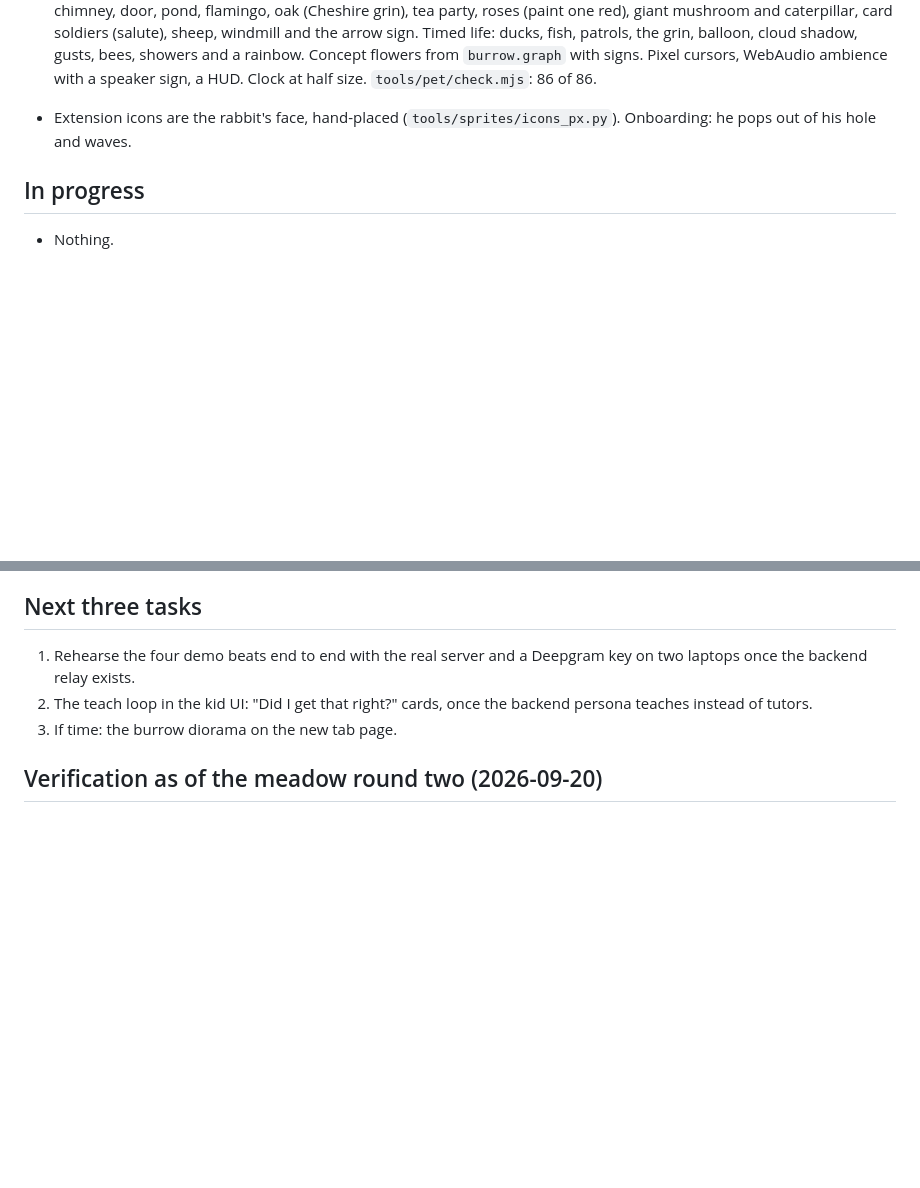
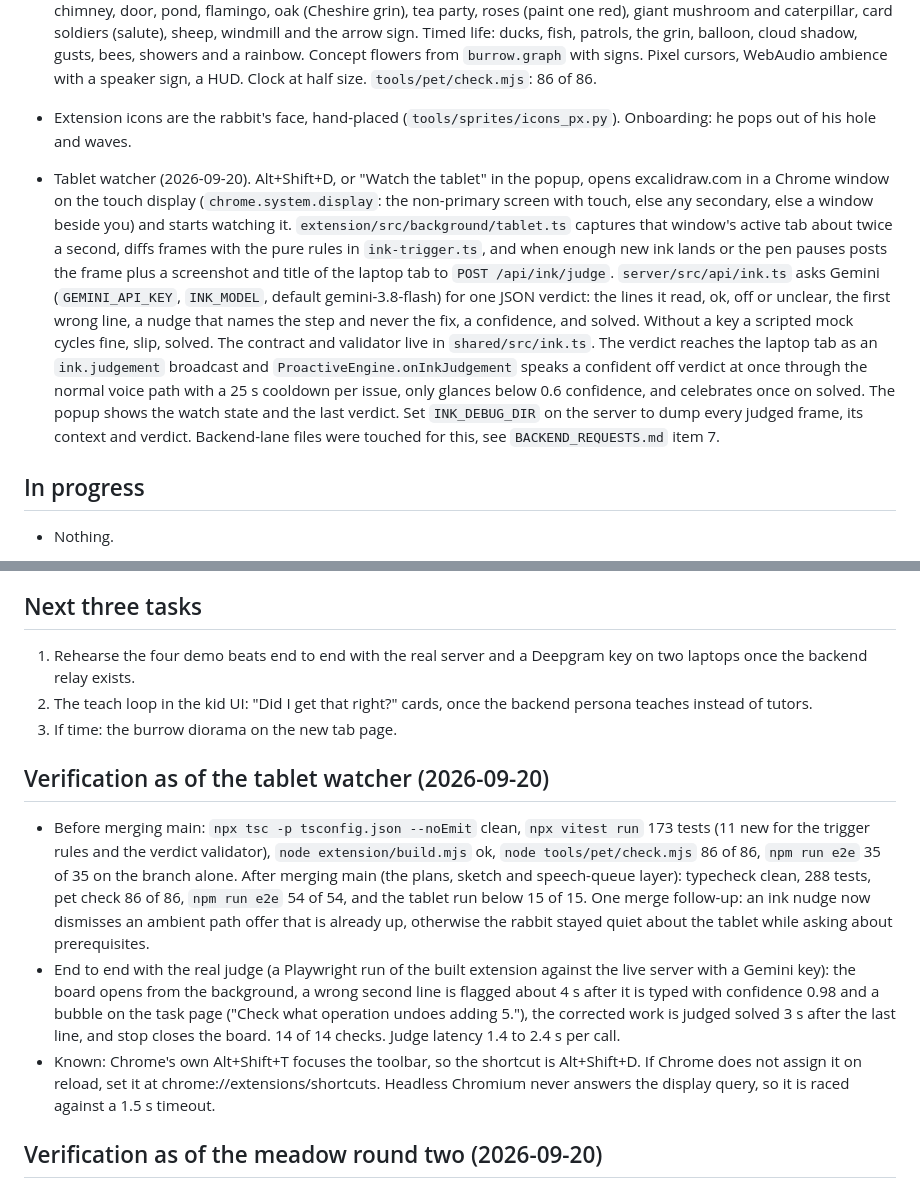
Before and after one commit to jerryjlwang/Burrow, a Markdown page: docs/frontend/STATUS.md, 2 parts joined by grey strips. GitHub-like rendering; blank space fills up the shorter version.

Commit message:
Status: tablet watcher verification before and after merging main

```diff
--- a/docs/frontend/STATUS.md
+++ b/docs/frontend/STATUS.md
@@ -42,6 +42,8 @@ Updated: 2026-09-19
 - Meadow round two: 86 hand-placed pieces over five parallax layers. Boot sequence on the first new tab of a session (dark earth and a typed "BURROW" line with a block bar, sky dissolving in band by band, sun rising, hills sliding up, fences and signs dropping in, grass sprouting, clock digits one by one, then `burrow:enter` pops the rabbit out of his hole; quick version afterwards; any click skips; reduced motion skips). Pet him for hearts and a wave, feed him carrots that regrow, drag the sun or moon to scrub the hour, click reactions on flowers, mushrooms, clouds, birds, grass, chimney, door, pond, flamingo, oak (Cheshire grin), tea party, roses (paint one red), giant mushroom and caterpillar, card soldiers (salute), sheep, windmill and the arrow sign. Timed life: ducks, fish, patrols, the grin, balloon, cloud shadow, gusts, bees, showers and a rainbow. Concept flowers from `burrow.graph` with signs. Pixel cursors, WebAudio ambience with a speaker sign, a HUD. Clock at half size. `tools/pet/check.mjs`: 86 of 86.
 - Extension icons are the rabbit's face, hand-placed (`tools/sprites/icons_px.py`). Onboarding: he pops out of his hole and waves.
 
+- Tablet watcher (2026-09-20). Alt+Shift+D, or "Watch the tablet" in the popup, opens excalidraw.com in a Chrome window on the touch display (`chrome.system.display`: the non-primary screen with touch, else any secondary, else a window beside you) and starts watching it. `extension/src/background/tablet.ts` captures that window's active tab about twice a second, diffs frames with the pure rules in `ink-trigger.ts`, and when enough new ink lands or the pen pauses posts the frame plus a screenshot and title of the laptop tab to `POST /api/ink/judge`. `server/src/api/ink.ts` asks Gemini (`GEMINI_API_KEY`, `INK_MODEL`, default gemini-3.8-flash) for one JSON verdict: the lines it read, ok, off or unclear, the first wrong line, a nudge that names the step and never the fix, a confidence, and solved. Without a key a scripted mock cycles fine, slip, solved. The contract and validator live in `shared/src/ink.ts`. The verdict reaches the laptop tab as an `ink.judgement` broadcast and `ProactiveEngine.onInkJudgement` speaks a confident off verdict at once through the normal voice path with a 25 s cooldown per issue, only glances below 0.6 confidence, and celebrates once on solved. The popup shows the watch state and the last verdict. Set `INK_DEBUG_DIR` on the server to dump every judged frame, its context and verdict. Backend-lane files were touched for this, see `BACKEND_REQUESTS.md` item 7.
+
 ## In progress
 
 - Nothing.
@@ -55,6 +57,12 @@ Updated: 2026-09-19
 1. Rehearse the four demo beats end to end with the real server and a Deepgram key on two laptops once the backend relay exists.
 2. The teach loop in the kid UI: "Did I get that right?" cards, once the backend persona teaches instead of tutors.
 3. If time: the burrow diorama on the new tab page.
+
+## Verification as of the tablet watcher (2026-09-20)
+
+- Before merging main: `npx tsc -p tsconfig.json --noEmit` clean, `npx vitest run` 173 tests (11 new for the trigger rules and the verdict validator), `node extension/build.mjs` ok, `node tools/pet/check.mjs` 86 of 86, `npm run e2e` 35 of 35 on the branch alone. After merging main (the plans, sketch and speech-queue layer): typecheck clean, 288 tests, pet check 86 of 86, `npm run e2e` 54 of 54, and the tablet run below 15 of 15. One merge follow-up: an ink nudge now dismisses an ambient path offer that is already up, otherwise the rabbit stayed quiet about the tablet while asking about prerequisites.
+- End to end with the real judge (a Playwright run of the built extension against the live server with a Gemini key): the board opens from the background, a wrong second line is flagged about 4 s after it is typed with confidence 0.98 and a bubble on the task page ("Check what operation undoes adding 5."), the corrected work is judged solved 3 s after the last line, and stop closes the board. 14 of 14 checks. Judge latency 1.4 to 2.4 s per call.
+- Known: Chrome's own Alt+Shift+T focuses the toolbar, so the shortcut is Alt+Shift+D. If Chrome does not assign it on reload, set it at chrome://extensions/shortcuts. Headless Chromium never answers the display query, so it is raced against a 1.5 s timeout.
 
 ## Verification as of the meadow round two (2026-09-20)
 
```
Also changed, not shown: other parts of docs/frontend/STATUS.md (+1 -1 lines).
